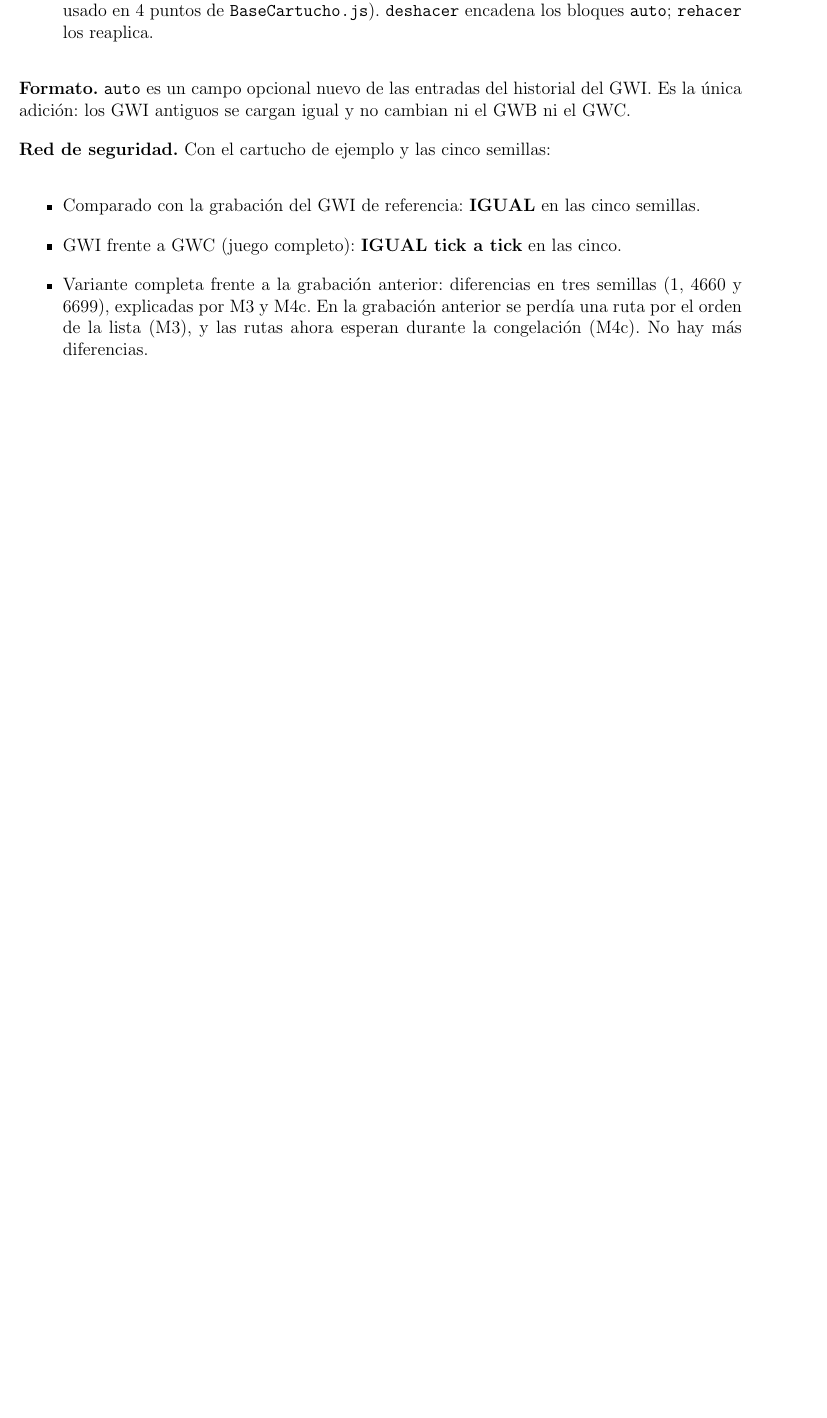
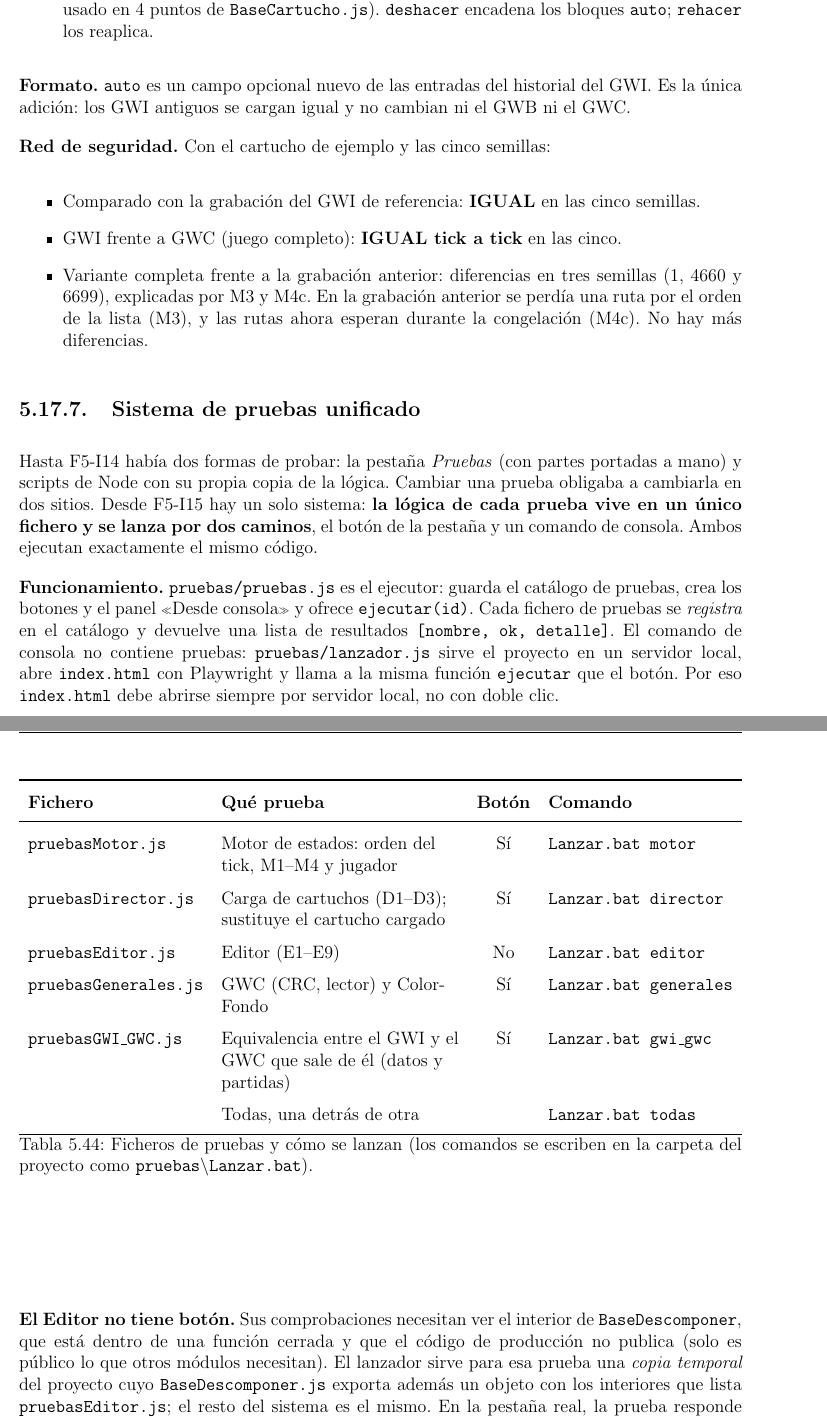
Before and after one commit to javu61/GW, a LaTeX thesis (GW Iteraciones/iteraciones.tex, which reads GW Iteraciones/capitulos/AnexoA/F5-I15. Revisión del motor y del editor.tex): part of page 223 of 254 before the commit and two parts of pages 224 and 225 of 256 after it, the two joined at a grey line, cut so that both start at the same text, the shorter picture padded with empty space. Compiled offline with pdfLaTeX.

Commit message:
2026 11 24 C

```diff
--- a/GW Iteraciones/capitulos/AnexoA/F5-I15. Revisión del motor y del editor.tex
+++ b/GW Iteraciones/capitulos/AnexoA/F5-I15. Revisión del motor y del editor.tex
@@ -135,3 +135,29 @@ Cada punto se reprodujo con una prueba que fallaba con el código anterior y pas
 	\item GWI frente a GWC (juego completo): \textbf{IGUAL tick a tick} en las cinco.
 	\item Variante completa frente a la grabación anterior: diferencias en tres semillas (1, 4660 y 6699), explicadas por M3 y M4c. En la grabación anterior se perdía una ruta por el orden de la lista (M3), y las rutas ahora esperan durante la congelación (M4c). No hay más diferencias.
 \end{itemize}
+
+\subsection{Sistema de pruebas unificado}
+\label{sec:F5I15Pruebas}
+
+Hasta F5-I14 había dos formas de probar: la pestaña \emph{Pruebas} (con partes portadas a mano) y scripts de Node con su propia copia de la lógica. Cambiar una prueba obligaba a cambiarla en dos sitios. Desde F5-I15 hay un solo sistema: \textbf{la lógica de cada prueba vive en un único fichero y se lanza por dos caminos}, el botón de la pestaña y un comando de consola. Ambos ejecutan exactamente el mismo código.
+
+\textbf{Funcionamiento.} \texttt{pruebas/pruebas.js} es el ejecutor: guarda el catálogo de pruebas, crea los botones y el panel «Desde consola» y ofrece \texttt{ejecutar(id)}. Cada fichero de pruebas se \emph{registra} en el catálogo y devuelve una lista de resultados \texttt{[nombre, ok, detalle]}. El comando de consola no contiene pruebas: \texttt{pruebas/lanzador.js} sirve el proyecto en un servidor local, abre \texttt{index.html} con Playwright y llama a la misma función \texttt{ejecutar} que el botón. Por eso \texttt{index.html} debe abrirse siempre por servidor local, no con doble clic.
+
+\begin{table}[H]
+	\centering
+	\begin{tabularx}{\textwidth}{l >{\RaggedRight\arraybackslash}X c l}
+		\toprule
+		\textbf{Fichero} & \textbf{Qué prueba} & \textbf{Botón} & \textbf{Comando} \\
+		\midrule
+		\texttt{pruebasMotor.js} & Motor de estados: orden del tick, M1--M4 y jugador & Sí & \texttt{Lanzar.bat motor} \\
+		\texttt{pruebasDirector.js} & Carga de cartuchos (D1--D3); sustituye el cartucho cargado & Sí & \texttt{Lanzar.bat director} \\
+		\texttt{pruebasEditor.js} & Editor (E1--E9) & No & \texttt{Lanzar.bat editor} \\
+		\texttt{pruebasGenerales.js} & GWC (CRC, lector) y ColorFondo & Sí & \texttt{Lanzar.bat generales} \\
+		\texttt{pruebasGWI\_GWC.js} & Equivalencia entre el GWI y el GWC que sale de él (datos y partidas) & Sí & \texttt{Lanzar.bat gwi\_gwc} \\
+		& Todas, una detrás de otra & & \texttt{Lanzar.bat todas} \\
+		\bottomrule
+	\end{tabularx}
+	\caption{Ficheros de pruebas y cómo se lanzan (los comandos se escriben en la carpeta del proyecto como \texttt{pruebas\textbackslash Lanzar.bat}).}
+\end{table}
+
+\textbf{El Editor no tiene botón.} Sus comprobaciones necesitan ver el interior de \texttt{BaseDescomponer}, que está dentro de una función cerrada y que el código de producción no publica (solo es público lo que otros módulos necesitan). El lanzador sirve para esa prueba una \emph{copia temporal} del proyecto cuyo \texttt{BaseDescomponer.js} exporta además un objeto con los interiores que lista \texttt{pruebasEditor.js}; el resto del sistema es el mismo. En la pestaña real, la prueba responde que solo se lanza desde la consola.
```
Also changed, not shown: GW Iteraciones/capitulos/AnexoA/F5-I13. El GWC debe ser igual que el GWI.tex (+1 -1 lines), GW Iteraciones/capitulos/AnexoA/F5-I14. Cambios menores.tex (+1 -1 lines), GW Iteraciones/iteraciones.pdf, README.md, GW Iteraciones/capitulos/AnexoA/F5-I15. Revisión del motor y del editor.tex (20 more changed lines), 3 other files.
